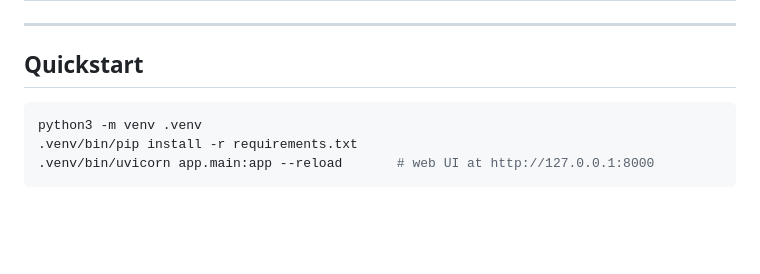
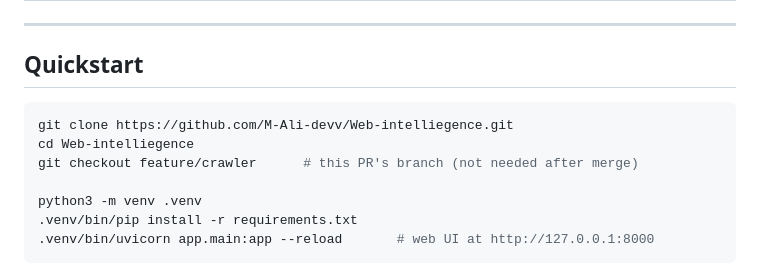
Before and after one commit to M-Ali-devv/Web-intelliegence, a Markdown page: README.md, the part around the change. GitHub-like rendering; blank space fills up the shorter version.

Commit message:
Add clone and branch checkout steps to README quickstart

````diff
--- a/README.md
+++ b/README.md
@@ -18,6 +18,10 @@ target market) with Excel-ready export.
 ## Quickstart
 
 ```bash
+git clone https://github.com/M-Ali-devv/Web-intelliegence.git
+cd Web-intelliegence
+git checkout feature/crawler      # this PR's branch (not needed after merge)
+
 python3 -m venv .venv
 .venv/bin/pip install -r requirements.txt
 .venv/bin/uvicorn app.main:app --reload       # web UI at http://127.0.0.1:8000
````
